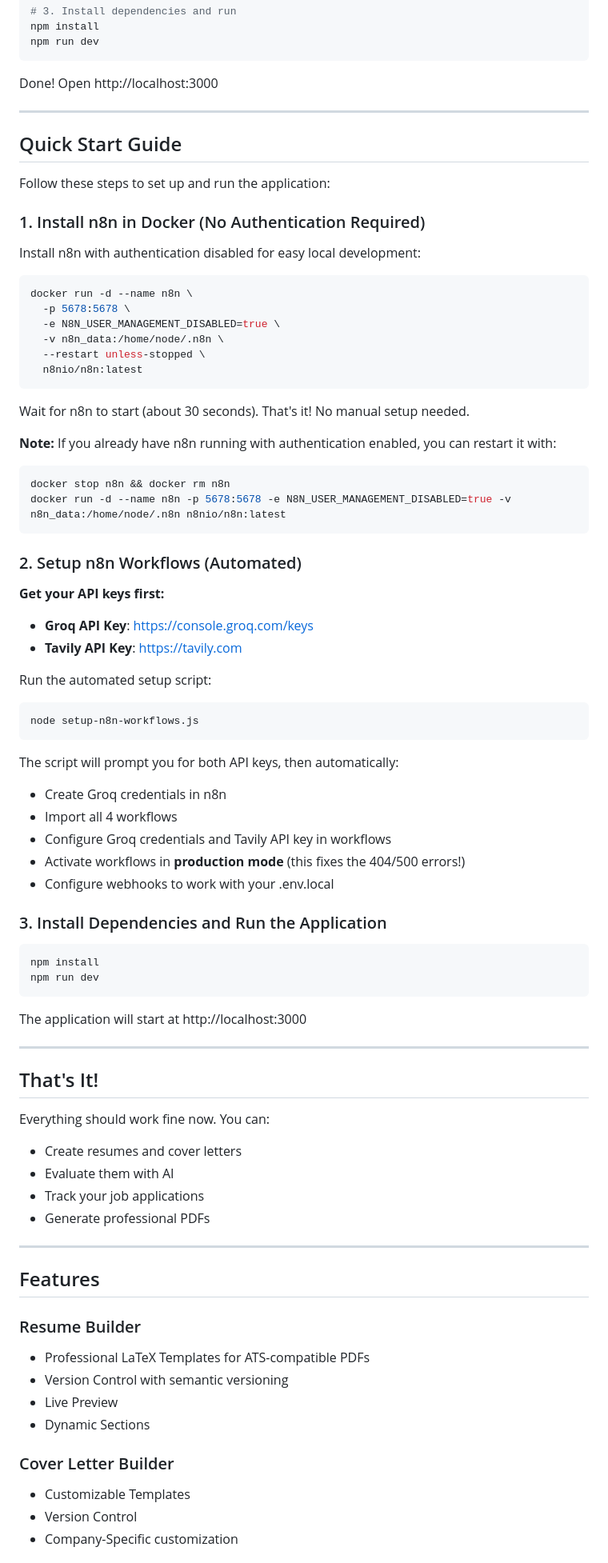
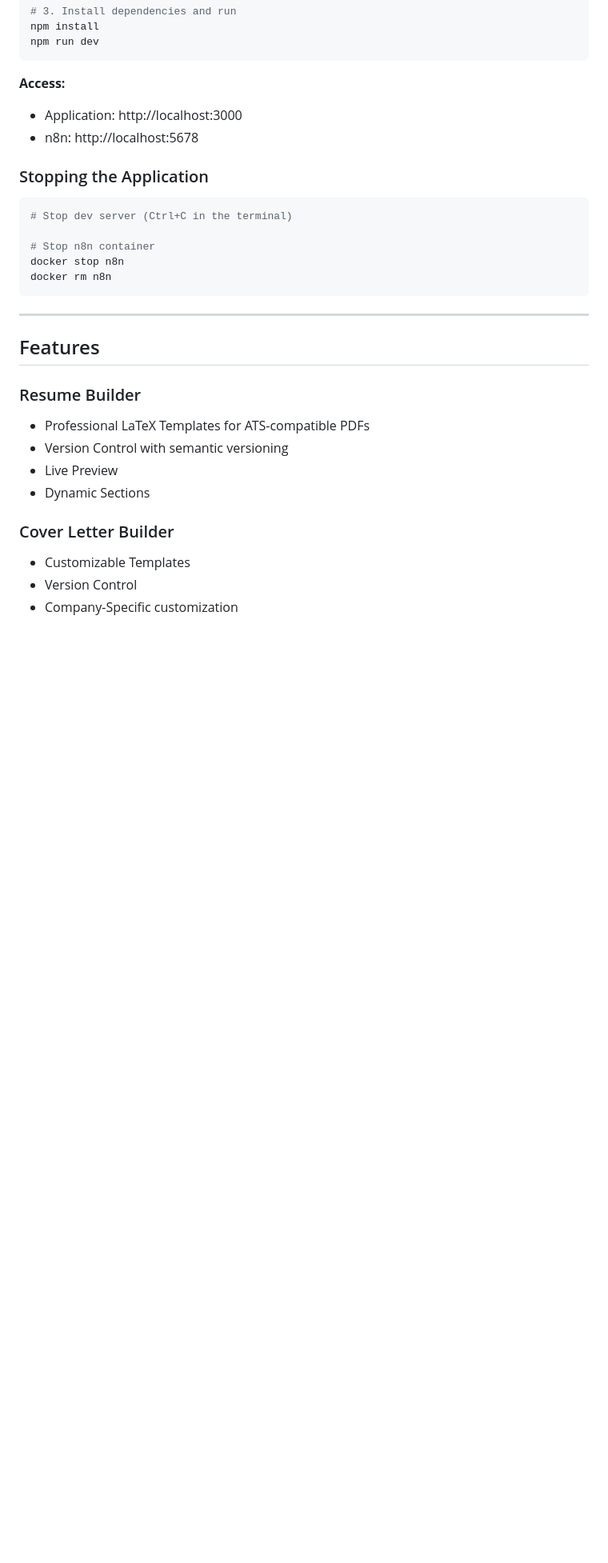
Before and after one commit to Himanshu8881212/LETS-GET-A-JOB-, a Markdown page: README.md, the part around one of its changes. Shown at 80% size. GitHub-like rendering; blank space fills up the shorter version.

Commit message:
Reorganize README: Clear sections for Docker and Local Development
- Add table of contents for easy navigation
- Add comparison section to help users choose setup method
- Separate Docker Deployment (2 containers) section
- Separate Local Development (without Docker) section
- Remove redundant Quick Start Guide section
- Keep both detailed and TL;DR instructions for each method
- Add stopping instructions for both methods

````diff
--- a/README.md
+++ b/README.md
@@ -149,73 +178,19 @@ npm install
 npm run dev
 ```
 
-Done! Open http://localhost:3000
+**Access:**
+- Application: http://localhost:3000
+- n8n: http://localhost:5678
 
----
-
-## Quick Start Guide
-
-Follow these steps to set up and run the application:
-
-### 1. Install n8n in Docker (No Authentication Required)
-
-Install n8n with authentication disabled for easy local development:
+### Stopping the Application
 
 ```bash
-docker run -d --name n8n \
-  -p 5678:5678 \
-  -e N8N_USER_MANAGEMENT_DISABLED=true \
-  -v n8n_data:/home/node/.n8n \
-  --restart unless-stopped \
-  n8nio/n8n:latest
+# Stop dev server (Ctrl+C in the terminal)
+
+# Stop n8n container
+docker stop n8n
+docker rm n8n
 ```
-
-Wait for n8n to start (about 30 seconds). That's it! No manual setup needed.
-
-**Note:** If you already have n8n running with authentication enabled, you can restart it with:
-```bash
-docker stop n8n && docker rm n8n
-docker run -d --name n8n -p 5678:5678 -e N8N_USER_MANAGEMENT_DISABLED=true -v n8n_data:/home/node/.n8n n8nio/n8n:latest
-```
-
-### 2. Setup n8n Workflows (Automated)
-
-**Get your API keys first:**
-- **Groq API Key**: https://console.groq.com/keys
-- **Tavily API Key**: https://tavily.com
-
-Run the automated setup script:
-
-```bash
-node setup-n8n-workflows.js
-```
-
-The script will prompt you for both API keys, then automatically:
-- Create Groq credentials in n8n
-- Import all 4 workflows
-- Configure Groq credentials and Tavily API key in workflows
-- Activate workflows in **production mode** (this fixes the 404/500 errors!)
-- Configure webhooks to work with your .env.local
-
-### 3. Install Dependencies and Run the Application
-
-```bash
-npm install
-npm run dev
-```
-
-The application will start at http://localhost:3000
-
----
-
-## That's It!
-
-Everything should work fine now. You can:
-
-- Create resumes and cover letters
-- Evaluate them with AI
-- Track your job applications
-- Generate professional PDFs
 
 ---
 
````
Also changed, not shown: other parts of README.md (+36 -7 lines).
